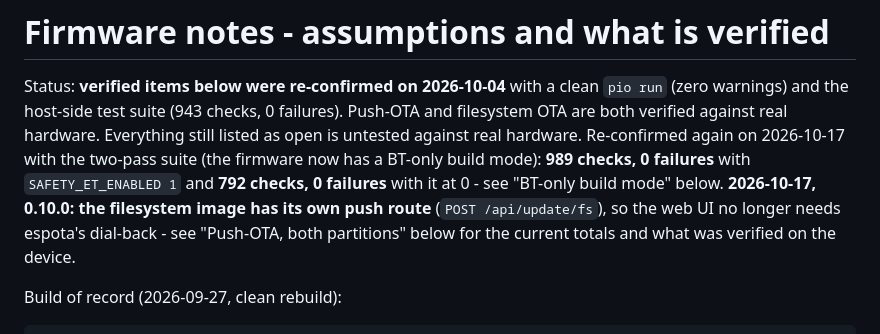
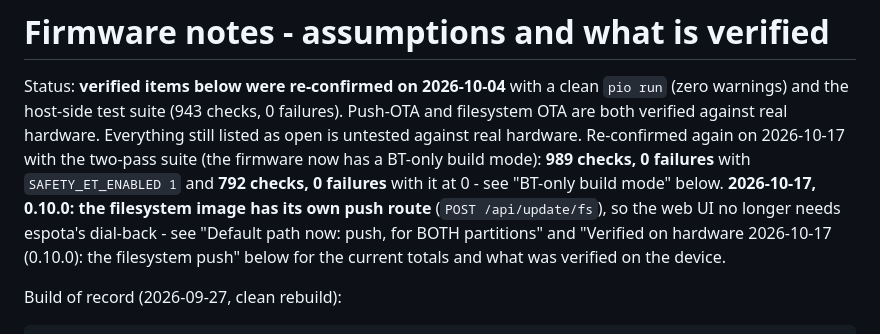
Before and after one commit to vemsom/esp32-coffee-roaster, a Markdown page: docs/firmware-notes.md, the part around one of its changes. GitHub-like rendering.

```diff
--- a/docs/firmware-notes.md
+++ b/docs/firmware-notes.md
@@ -9,8 +9,9 @@ BT-only build mode): **989 checks, 0 failures** with `SAFETY_ET_ENABLED 1` and
 **792 checks, 0 failures** with it at 0 - see "BT-only build mode" below.
 **2026-10-17, 0.10.0: the filesystem image has its own push route**
 (`POST /api/update/fs`), so the web UI no longer needs espota's dial-back - see
-"Push-OTA, both partitions" below for the current totals and what was verified
-on the device.
+"Default path now: push, for BOTH partitions" and "Verified on hardware
+2026-10-17 (0.10.0): the filesystem push" below for the current totals and what
+was verified on the device.
 
 Build of record (2026-09-27, clean rebuild):
 
```
Also changed, not shown: other parts of docs/firmware-notes.md (+52 -0 lines).
